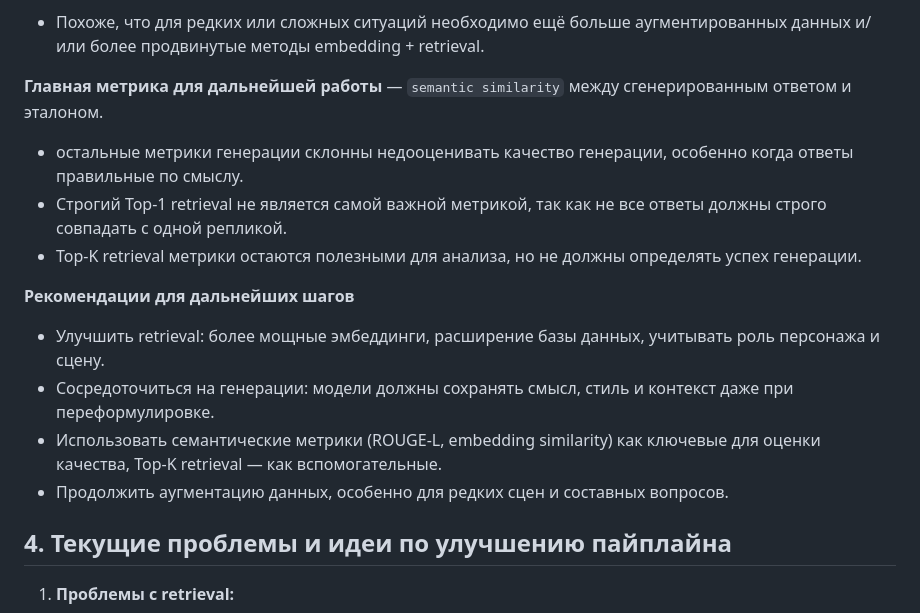
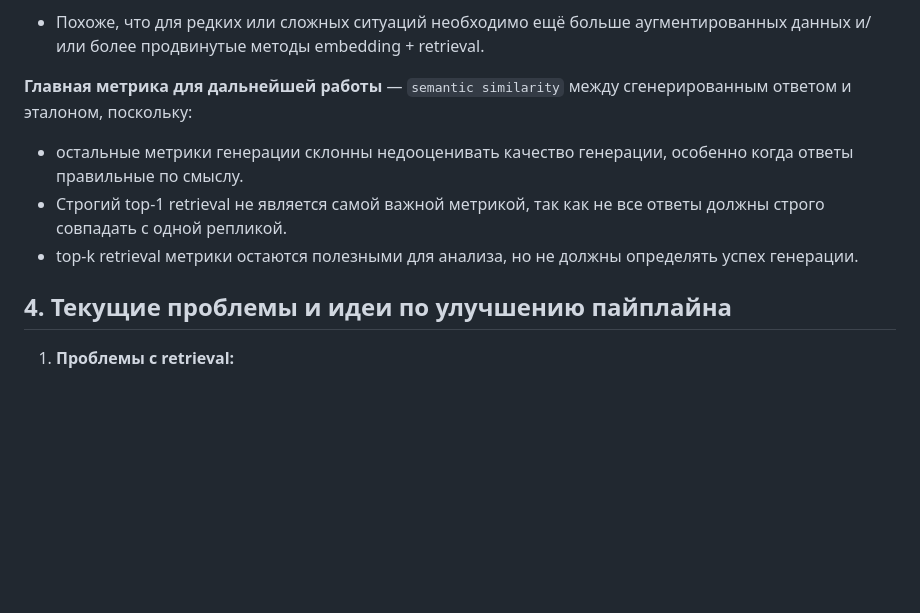
Before and after one commit to alinaavanesyan/interactive-llm-game, a Markdown page: checkpoint_3/README.md, the part around the change. GitHub-like rendering; blank space fills up the shorter version.

```diff
--- a/checkpoint_3/README.md
+++ b/checkpoint_3/README.md
@@ -138,17 +138,10 @@
    - Похоже, что для редких или сложных ситуаций необходимо ещё больше аугментированных данных и/или более продвинутые методы embedding + retrieval.
 
 
-**Главная метрика для дальнейшей работы** — `semantic similarity` между сгенерированным ответом и эталоном.
+**Главная метрика для дальнейшей работы** — `semantic similarity` между сгенерированным ответом и эталоном, поскольку:
    - остальные метрики генерации склонны недооценивать качество генерации, особенно когда ответы правильные по смыслу.
-   - Cтрогий Top-1 retrieval не является самой важной метрикой, так как не все ответы должны строго совпадать с одной репликой.
-   - Top-K retrieval метрики остаются полезными для анализа, но не должны определять успех генерации.
-
- **Рекомендации для дальнейших шагов**
-   - Улучшить retrieval: более мощные эмбеддинги, расширение базы данных, учитывать роль персонажа и сцену.
-   - Сосредоточиться на генерации: модели должны сохранять смысл, стиль и контекст даже при переформулировке.
-   - Использовать семантические метрики (ROUGE-L, embedding similarity) как ключевые для оценки качества, Top-K retrieval — как вспомогательные.
-   - Продолжить аугментацию данных, особенно для редких сцен и составных вопросов.
-
+   - Cтрогий top-1 retrieval не является самой важной метрикой, так как не все ответы должны строго совпадать с одной репликой.
+   - top-k retrieval метрики остаются полезными для анализа, но не должны определять успех генерации.
 
 ## 4. Текущие проблемы и идеи по улучшению пайплайна
 
```
